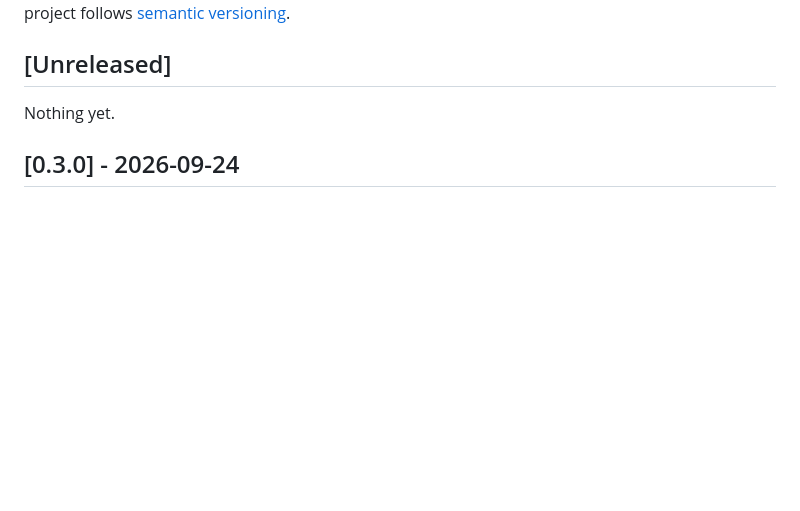
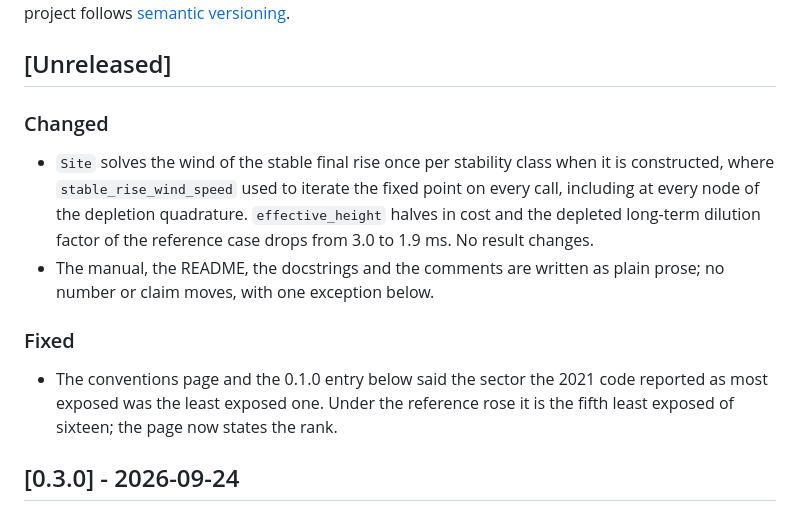
Before and after one commit to PaulGoG/AtmosphericDispersion.jl, a Markdown page: CHANGELOG.md, the part around the change. Rendered like a GitHub page; blank space fills up the shorter version.

Commit message:
docs(changelog): the stable-rise cache and the corrected sector claim
The unreleased section records the one behavioural change of the day, the
per-class stable-rise wind solved at construction, and the correction of the
least-exposed claim.

```diff
--- a/CHANGELOG.md
+++ b/CHANGELOG.md
@@ -6,7 +6,22 @@ follows [semantic versioning](https://semver.org/spec/v2.0.0.html).
 
 ## [Unreleased]
 
-Nothing yet.
+### Changed
+
+- `Site` solves the wind of the stable final rise once per stability class
+  when it is constructed, where `stable_rise_wind_speed` used to iterate the
+  fixed point on every call, including at every node of the depletion
+  quadrature. `effective_height` halves in cost and the depleted long-term
+  dilution factor of the reference case drops from 3.0 to 1.9 ms. No result
+  changes.
+- The manual, the README, the docstrings and the comments are written as
+  plain prose; no number or claim moves, with one exception below.
+
+### Fixed
+
+- The conventions page and the 0.1.0 entry below said the sector the 2021
+  code reported as most exposed was the least exposed one. Under the reference
+  rose it is the fifth least exposed of sixteen; the page now states the rank.
 
 ## [0.3.0] - 2026-09-24
 
```
